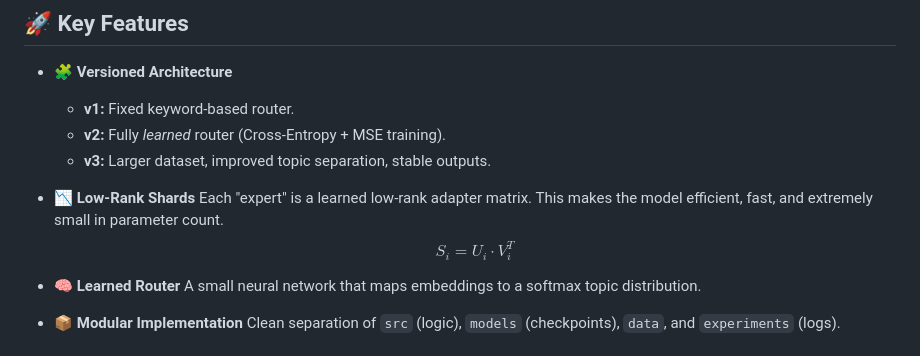
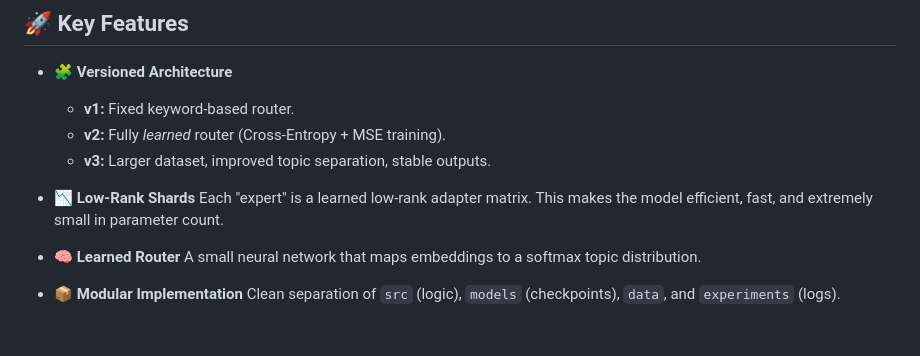
Before and after one commit to BEKO2210/NeuroShard-Architecture, a Markdown page: README.md, the part around the change. GitHub-like rendering.

Commit message:
Aktualisieren von README.md

```diff
--- a/README.md
+++ b/README.md
@@ -29,7 +29,6 @@ This project runs on:
 
 * **📉 Low-Rank Shards**
     Each "expert" is a learned low-rank adapter matrix. This makes the model efficient, fast, and extremely small in parameter count.
-    $$S_i = U_i \cdot V_i^T$$
 
 * **🧠 Learned Router**
     A small neural network that maps embeddings to a softmax topic distribution.
```
